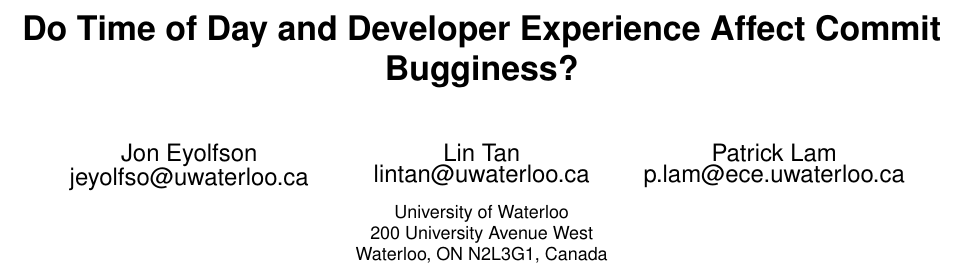
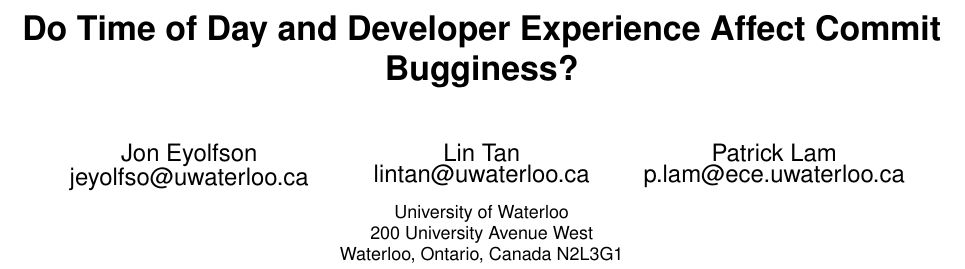
Before and after one commit to eyolfson/scc, a LaTeX paper (msr-2011/paper.tex): part of page 1 of 11, cut so that both start at the same text. Compiled offline with pdfLaTeX.

Commit message:
Tweaked address.

```diff
--- a/msr-2011/paper.tex
+++ b/msr-2011/paper.tex
@@ -163,7 +163,7 @@
   \sharedaffiliation
   \affaddr{University of Waterloo}\\
   \affaddr{200 University Avenue West}\\
-  \affaddr{Waterloo, ON N2L3G1, Canada}
+  \affaddr{Waterloo, Ontario, Canada N2L3G1}
 }
 
 \maketitle
```
